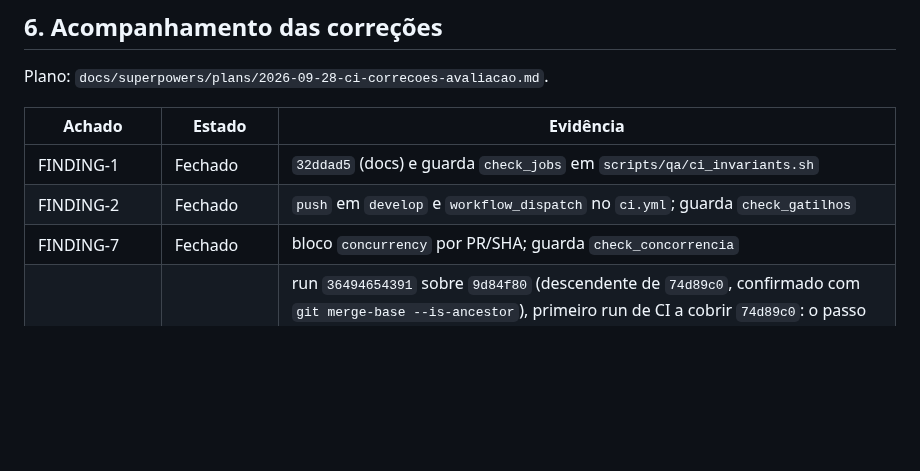
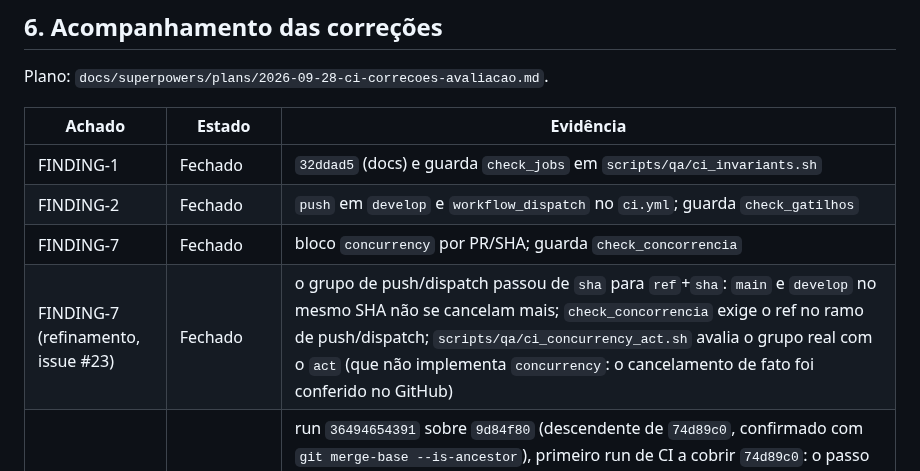
Before and after one commit to hbgit/SinalACS, a Markdown page: docs/ci-audit/2026-09-28-avaliacao-ci-develop.md, the part around the change. Rendered like a GitHub page; blank space fills up the shorter version.

Commit message:
docs(ci): registra o grupo de concorrência por ref e SHA (#23)

```diff
--- a/docs/ci-audit/2026-09-28-avaliacao-ci-develop.md
+++ b/docs/ci-audit/2026-09-28-avaliacao-ci-develop.md
@@ -270,6 +270,7 @@ Plano: `docs/superpowers/plans/2026-09-28-ci-correcoes-avaliacao.md`.
 | FINDING-1 | Fechado | `32ddad5` (docs) e guarda `check_jobs` em `scripts/qa/ci_invariants.sh` |
 | FINDING-2 | Fechado | `push` em `develop` e `workflow_dispatch` no `ci.yml`; guarda `check_gatilhos` |
 | FINDING-7 | Fechado | bloco `concurrency` por PR/SHA; guarda `check_concorrencia` |
+| FINDING-7 (refinamento, issue #23) | Fechado | o grupo de push/dispatch passou de `sha` para `ref`+`sha`: `main` e `develop` no mesmo SHA não se cancelam mais; `check_concorrencia` exige o ref no ramo de push/dispatch; `scripts/qa/ci_concurrency_act.sh` avalia o grupo real com o `act` (que não implementa `concurrency`: o cancelamento de fato foi conferido no GitHub) |
 | FINDING-4 | Fechado — a correção de `74d89c0` funciona | run `36494654391` sobre `9d84f80` (descendente de `74d89c0`, confirmado com `git merge-base --is-ancestor`), primeiro run de CI a cobrir `74d89c0`: o passo "E2E no emulador Android" passou (smoke do paciente 1/1, smoke do ACS 1/1, RNF04 OK, ciclo do alerta vermelho OK). O job ainda terminou `failure` em 13m28s, por um defeito diferente, só visível agora que o E2E chega ao fim: o pós-passo do `subosito/flutter-action` roda `hashFiles('**/pubspec.lock')` sobre o workspace e não consegue ler `pg_data/` (modo 700, dono do container do Postgres). Corrigido com um passo `if: always()` que apaga `pg_data/` depois do E2E, com guarda `check_limpeza_do_workspace` |
 | FINDING-4 (confirmação) | Fechado | run `36496121047` sobre `acb2478`: **9/9 jobs `success`**, `android-e2e` em 7m37s — o primeiro run totalmente verde desde, pelo menos, 2026-09-15 (FINDING-3) |
 | FINDING-6 (ações) | Fechado | run `36496121047`: 0 avisos de Node 20/setup-java v4 (eram emitidos em todos os jobs); guarda `check_versoes_de_acoes` |
```
Also changed, not shown: AGENTS.md (+2 -2 lines), CLAUDE.md (+2 -2 lines).
